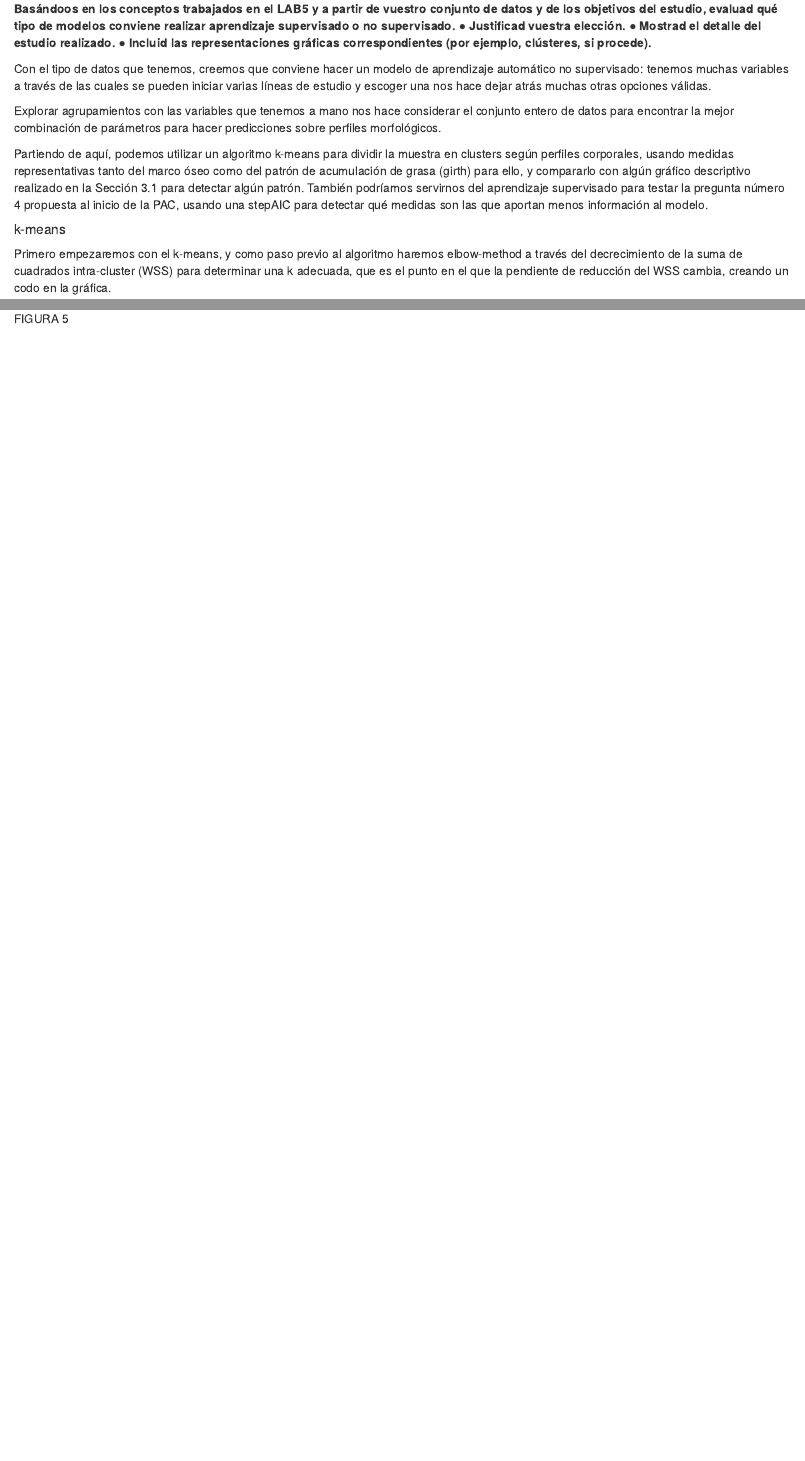
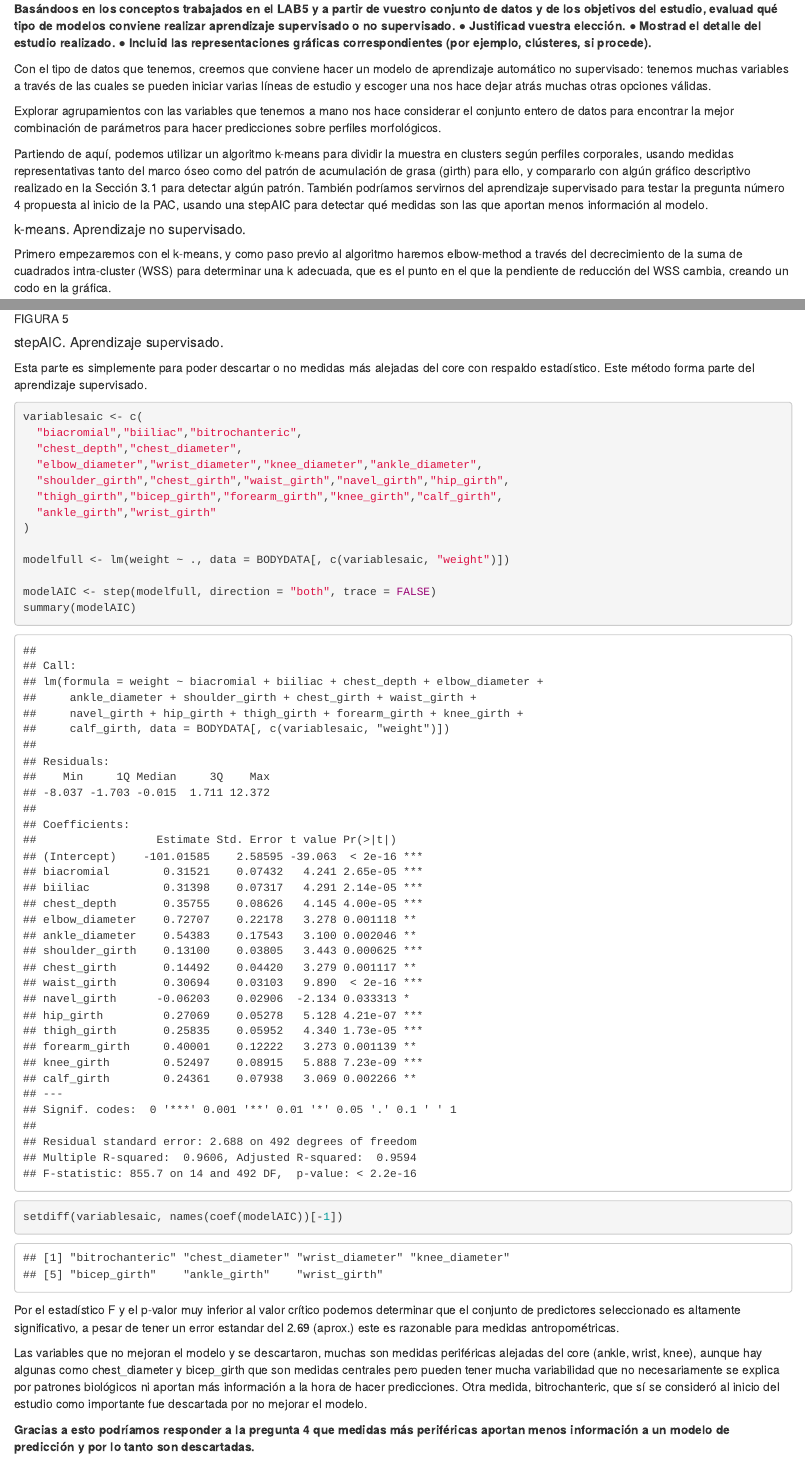
Before and after one commit to pacastea/PAC4_M153_r, an R Markdown document (PAC4Markdown.Rmd): the page in a window 1100 px wide, from 13540 px down, and a second part further down, joined at a grey line. Rendered offline with R 4.5, knitr and Pandoc, with nearby package versions; some code elsewhere in the file could not run offline; common packages that the code uses without loading them are loaded.

Commit message:
terminada seccion 4

````diff
--- a/PAC4Markdown.Rmd
+++ b/PAC4Markdown.Rmd
@@ -370,7 +370,7 @@ Explorar agrupamientos con las variables que tenemos a mano nos hace considerar
 Partiendo de aquí, podemos utilizar un algoritmo k-means para dividir la muestra en clusters según perfiles corporales, usando medidas representativas tanto del marco óseo como del patrón de acumulación de grasa (girth) para ello, y compararlo con algún gráfico descriptivo realizado en la Sección 3.1 para detectar algún patrón. También podríamos servirnos del aprendizaje supervisado para testar la pregunta número 4 propuesta al inicio de la PAC, usando una stepAIC para detectar qué medidas son las que aportan menos información al modelo.
 
 
-##### k-means
+##### k-means. Aprendizaje no supervisado.
 
 Primero empezaremos con el k-means, y como paso previo al algoritmo haremos elbow-method a través del decrecimiento de la suma de cuadrados intra-cluster (WSS) para determinar una k adecuada, que es el punto en el que la pendiente de reducción del WSS cambia, creando un codo en la gráfica.
 
@@ -445,3 +445,29 @@ Se adjuntan figuras 4 y 5 con marcas para señalar las subdivisiones.
 ![FIGURA 4](datos/c7.jpg)
 
 ![FIGURA 5](datos/c8.jpg)
+
+##### stepAIC. Aprendizaje supervisado.
+
+Esta parte es simplemente para poder descartar o no medidas más alejadas del core con respaldo estadístico. Este método forma parte del aprendizaje supervisado.
+
+```{r stepAIC1}
+variablesaic <- c(
+  "biacromial","biiliac","bitrochanteric",
+  "chest_depth","chest_diameter",
+  "elbow_diameter","wrist_diameter","knee_diameter","ankle_diameter",
+  "shoulder_girth","chest_girth","waist_girth","navel_girth","hip_girth",
+  "thigh_girth","bicep_girth","forearm_girth","knee_girth","calf_girth",
+  "ankle_girth","wrist_girth"
+)
+
+modelfull <- lm(weight ~ ., data = BODYDATA[, c(variablesaic, "weight")])
+
+modelAIC <- step(modelfull, direction = "both", trace = FALSE)
+summary(modelAIC)
+setdiff(variablesaic, names(coef(modelAIC))[-1])
+```
+Por el estadístico F y el p-valor muy inferior al valor crítico podemos determinar que el conjunto de predictores seleccionado es altamente significativo, a pesar de tener un error estandar del 2.69 (aprox.) este es razonable para medidas antropométricas.
+
+Las variables que no mejoran el modelo y se descartaron, muchas son medidas periféricas alejadas del core (ankle, wrist, knee), aunque hay algunas como chest_diameter y bicep_girth que son medidas centrales pero pueden tener mucha variabilidad que no necesariamente se explica por patrones biológicos ni aportan más información a la hora de hacer predicciones. Otra medida, bitrochanteric, que sí se consideró al inicio del estudio como importante fue descartada por no mejorar el modelo.
+
+**Gracias a esto podríamos responder a la pregunta 4 que medidas más periféricas aportan menos información a un modelo de predicción y por lo tanto son descartadas.**
````
